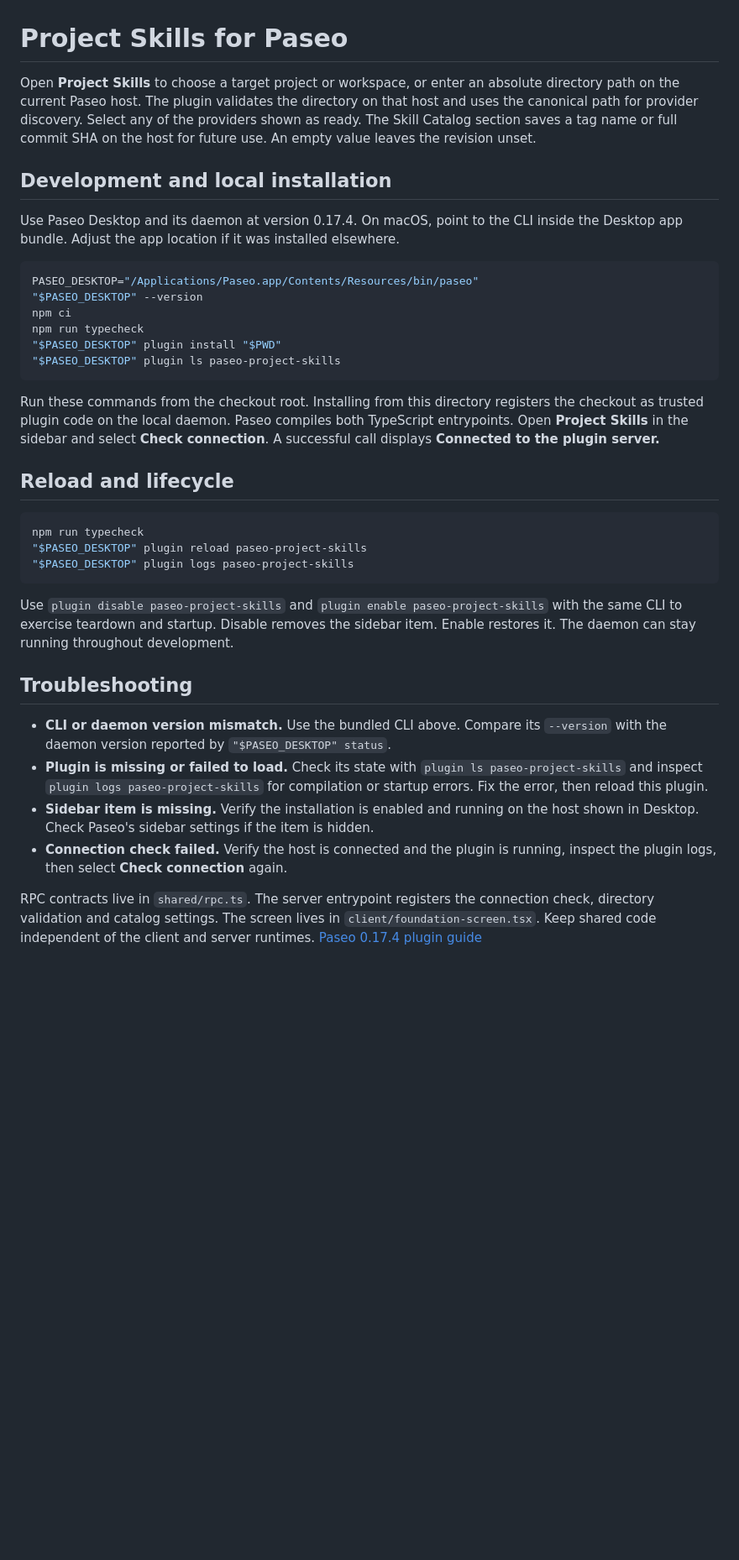
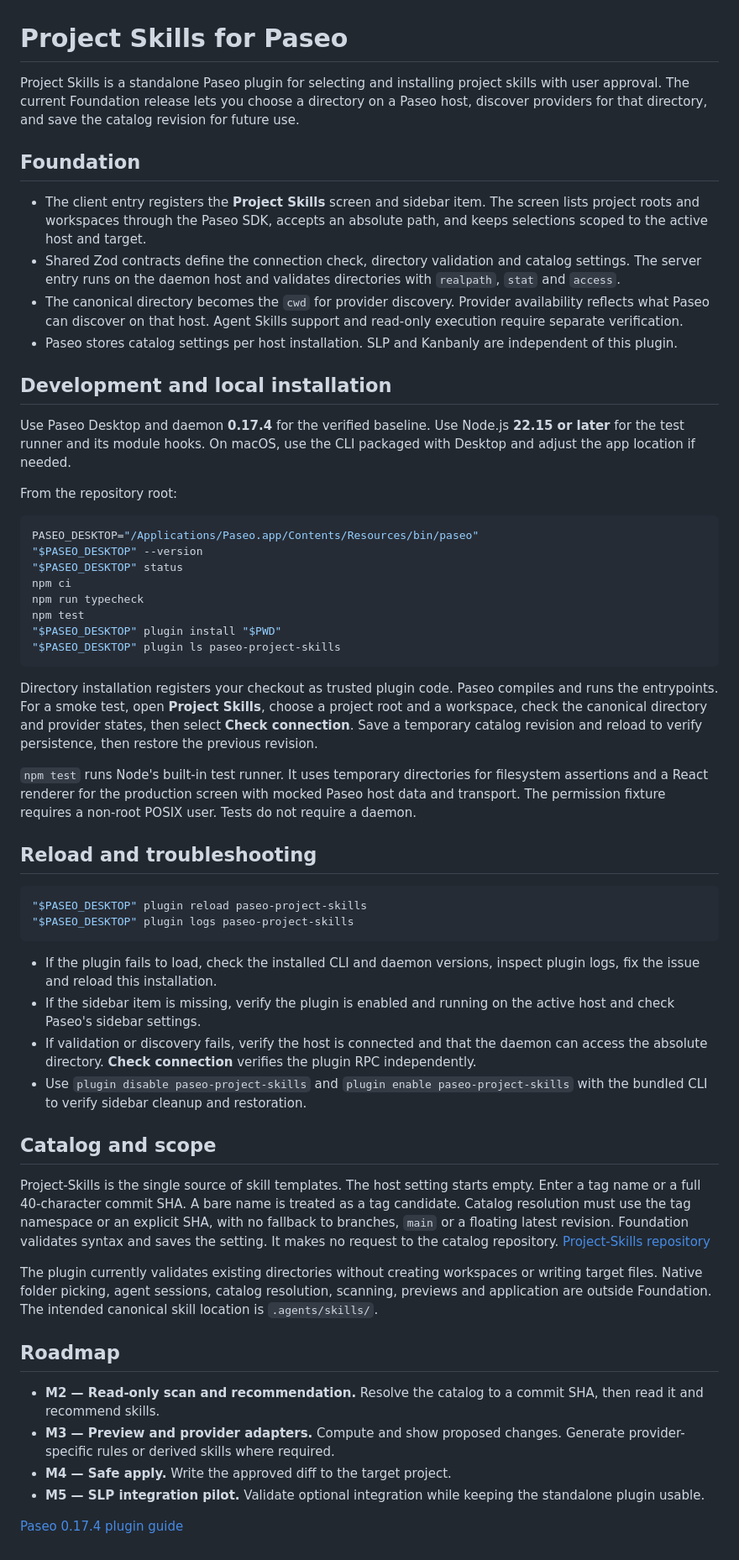
Before and after one commit to anmeo2204/paseo-project-skills, a Markdown page: README.md, the part around the change. Shown at 84% size. Drawn GitHub-style; blank space fills up the shorter version.

````diff
--- a/README.md
+++ b/README.md
@@ -1,37 +1,58 @@
 # Project Skills for Paseo
 
-Open **Project Skills** to choose a target project or workspace, or enter an absolute directory path on the current Paseo host. The plugin validates the directory on that host and uses the canonical path for provider discovery. Select any of the providers shown as ready. The Skill Catalog section saves a tag name or full commit SHA on the host for future use. An empty value leaves the revision unset.
+Project Skills is a standalone Paseo plugin for selecting and installing project skills with user approval. The current Foundation release lets you choose a directory on a Paseo host, discover providers for that directory, and save the catalog revision for future use.
+
+## Foundation
+
+- The client entry registers the **Project Skills** screen and sidebar item. The screen lists project roots and workspaces through the Paseo SDK, accepts an absolute path, and keeps selections scoped to the active host and target.
+- Shared Zod contracts define the connection check, directory validation and catalog settings. The server entry runs on the daemon host and validates directories with `realpath`, `stat` and `access`.
+- The canonical directory becomes the `cwd` for provider discovery. Provider availability reflects what Paseo can discover on that host. Agent Skills support and read-only execution require separate verification.
+- Paseo stores catalog settings per host installation. SLP and Kanbanly are independent of this plugin.
 
 ## Development and local installation
 
-Use Paseo Desktop and its daemon at version 0.17.4. On macOS, point to the CLI inside the Desktop app bundle. Adjust the app location if it was installed elsewhere.
+Use Paseo Desktop and daemon **0.17.4** for the verified baseline. Use Node.js **22.15 or later** for the test runner and its module hooks. On macOS, use the CLI packaged with Desktop and adjust the app location if needed.
+
+From the repository root:
 
 ```sh
 PASEO_DESKTOP="/Applications/Paseo.app/Contents/Resources/bin/paseo"
 "$PASEO_DESKTOP" --version
+"$PASEO_DESKTOP" status
 npm ci
 npm run typecheck
+npm test
 "$PASEO_DESKTOP" plugin install "$PWD"
 "$PASEO_DESKTOP" plugin ls paseo-project-skills
 ```
 
-Run these commands from the checkout root. Installing from this directory registers the checkout as trusted plugin code on the local daemon. Paseo compiles both TypeScript entrypoints. Open **Project Skills** in the sidebar and select **Check connection**. A successful call displays **Connected to the plugin server.**
+Directory installation registers your checkout as trusted plugin code. Paseo compiles and runs the entrypoints. For a smoke test, open **Project Skills**, choose a project root and a workspace, check the canonical directory and provider states, then select **Check connection**. Save a temporary catalog revision and reload to verify persistence, then restore the previous revision.
 
-## Reload and lifecycle
+`npm test` runs Node's built-in test runner. It uses temporary directories for filesystem assertions and a React renderer for the production screen with mocked Paseo host data and transport. The permission fixture requires a non-root POSIX user. Tests do not require a daemon.
+
+## Reload and troubleshooting
 
 ```sh
-npm run typecheck
 "$PASEO_DESKTOP" plugin reload paseo-project-skills
 "$PASEO_DESKTOP" plugin logs paseo-project-skills
 ```
 
-Use `plugin disable paseo-project-skills` and `plugin enable paseo-project-skills` with the same CLI to exercise teardown and startup. Disable removes the sidebar item. Enable restores it. The daemon can stay running throughout development.
+- If the plugin fails to load, check the installed CLI and daemon versions, inspect plugin logs, fix the issue and reload this installation.
+- If the sidebar item is missing, verify the plugin is enabled and running on the active host and check Paseo's sidebar settings.
+- If validation or discovery fails, verify the host is connected and that the daemon can access the absolute directory. **Check connection** verifies the plugin RPC independently.
+- Use `plugin disable paseo-project-skills` and `plugin enable paseo-project-skills` with the bundled CLI to verify sidebar cleanup and restoration.
 
-## Troubleshooting
+## Catalog and scope
 
-- **CLI or daemon version mismatch.** Use the bundled CLI above. Compare its `--version` with the daemon version reported by `"$PASEO_DESKTOP" status`.
-- **Plugin is missing or failed to load.** Check its state with `plugin ls paseo-project-skills` and inspect `plugin logs paseo-project-skills` for compilation or startup errors. Fix the error, then reload this plugin.
-- **Sidebar item is missing.** Verify the installation is enabled and running on the host shown in Desktop. Check Paseo's sidebar settings if the item is hidden.
-- **Connection check failed.** Verify the host is connected and the plugin is running, inspect the plugin logs, then select **Check connection** again.
+Project-Skills is the single source of skill templates. The host setting starts empty. Enter a tag name or a full 40-character commit SHA. A bare name is treated as a tag candidate. Catalog resolution must use the tag namespace or an explicit SHA, with no fallback to branches, `main` or a floating latest revision. Foundation validates syntax and saves the setting. It makes no request to the catalog repository. [Project-Skills repository](https://github.com/anmeo2204/project-skills)
 
-RPC contracts live in `shared/rpc.ts`. The server entrypoint registers the connection check, directory validation and catalog settings. The screen lives in `client/foundation-screen.tsx`. Keep shared code independent of the client and server runtimes. [Paseo 0.17.4 plugin guide](https://github.com/getpaseo/paseo/blob/v0.17.4/docs/plugins.md)
+The plugin currently validates existing directories without creating workspaces or writing target files. Native folder picking, agent sessions, catalog resolution, scanning, previews and application are outside Foundation. The intended canonical skill location is `.agents/skills/`.
+
+## Roadmap
+
+- **M2 — Read-only scan and recommendation.** Resolve the catalog to a commit SHA, then read it and recommend skills.
+- **M3 — Preview and provider adapters.** Compute and show proposed changes. Generate provider-specific rules or derived skills where required.
+- **M4 — Safe apply.** Write the approved diff to the target project.
+- **M5 — SLP integration pilot.** Validate optional integration while keeping the standalone plugin usable.
+
+[Paseo 0.17.4 plugin guide](https://github.com/getpaseo/paseo/blob/v0.17.4/docs/plugins.md)
````
Also changed, not shown: M1.3-completion-report.md (+1 -1 lines), M1.4-completion-report.md (added, +48 -0 lines), docs/images/m1.3-project-skills-desktop.jpg, 8 other files.
